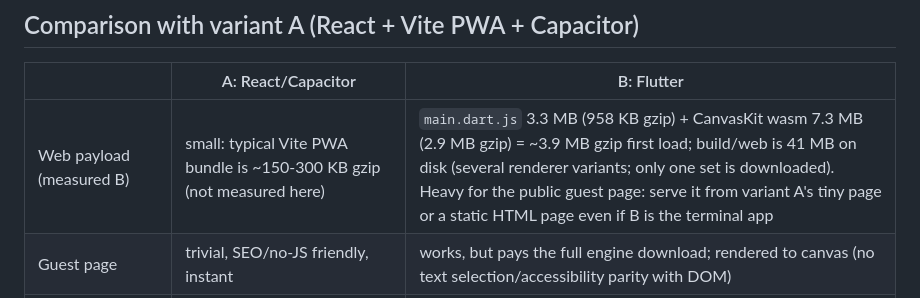
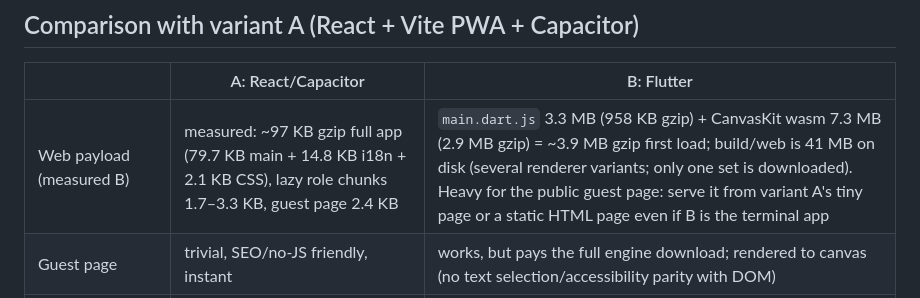
Before and after one commit to Hactarus/sloppy, a Markdown page: jeton/app_flutter/README.md, the part around the change. GitHub-like rendering.

Commit message:
jeton: Flutter README — use measured variant A payload sizes
Co-Authored-By: Claude Opus 5.5 <noreply@anthropic.com>
Claude-Session: https://claude.ai/code/session_01UMHkJ8aVuuu9bx2A9FqVUr

```diff
--- a/jeton/app_flutter/README.md
+++ b/jeton/app_flutter/README.md
@@ -94,7 +94,7 @@ test/             logic + widget tests (11 + 1)
 
 | | A: React/Capacitor | B: Flutter |
 |---|---|---|
-| Web payload (measured B) | small: typical Vite PWA bundle is ~150-300 KB gzip (not measured here) | `main.dart.js` 3.3 MB (958 KB gzip) + CanvasKit wasm 7.3 MB (2.9 MB gzip) = ~3.9 MB gzip first load; build/web is 41 MB on disk (several renderer variants; only one set is downloaded). Heavy for the public guest page: serve it from variant A's tiny page or a static HTML page even if B is the terminal app |
+| Web payload (measured B) | measured: ~97 KB gzip full app (79.7 KB main + 14.8 KB i18n + 2.1 KB CSS), lazy role chunks 1.7–3.3 KB, guest page 2.4 KB | `main.dart.js` 3.3 MB (958 KB gzip) + CanvasKit wasm 7.3 MB (2.9 MB gzip) = ~3.9 MB gzip first load; build/web is 41 MB on disk (several renderer variants; only one set is downloaded). Heavy for the public guest page: serve it from variant A's tiny page or a static HTML page even if B is the terminal app |
 | Guest page | trivial, SEO/no-JS friendly, instant | works, but pays the full engine download; rendered to canvas (no text selection/accessibility parity with DOM) |
 | Android NFC | in-repo Kotlin plugin, full control of reader mode, raw commands | `nfc_manager` 4 (maintained, free): UID, NDEF, NfcA transceive - enough for the NTAG password procedure; no code to maintain in Kotlin |
 | Web NFC | same API for both variants (Chrome Android only) | same, through `dart:js_interop` bindings (~100 lines) |
```
